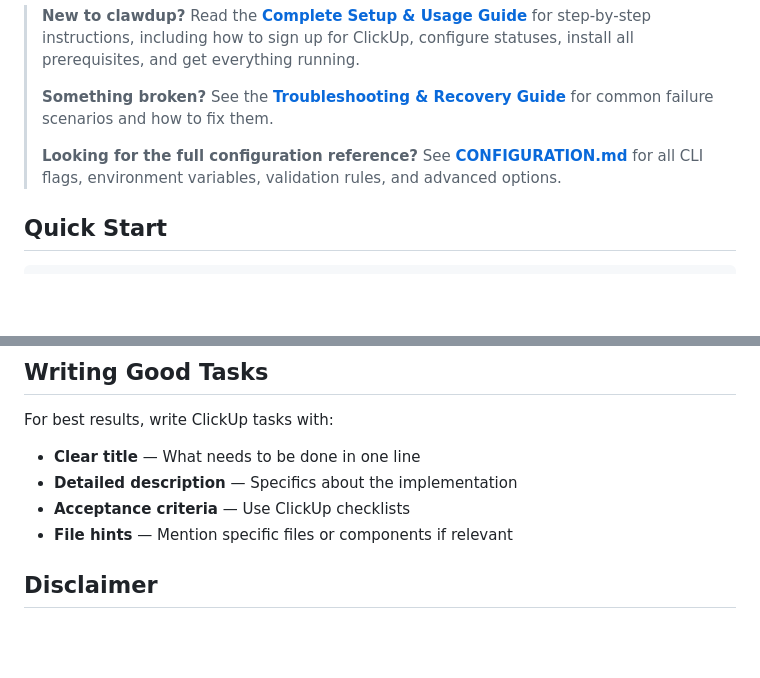
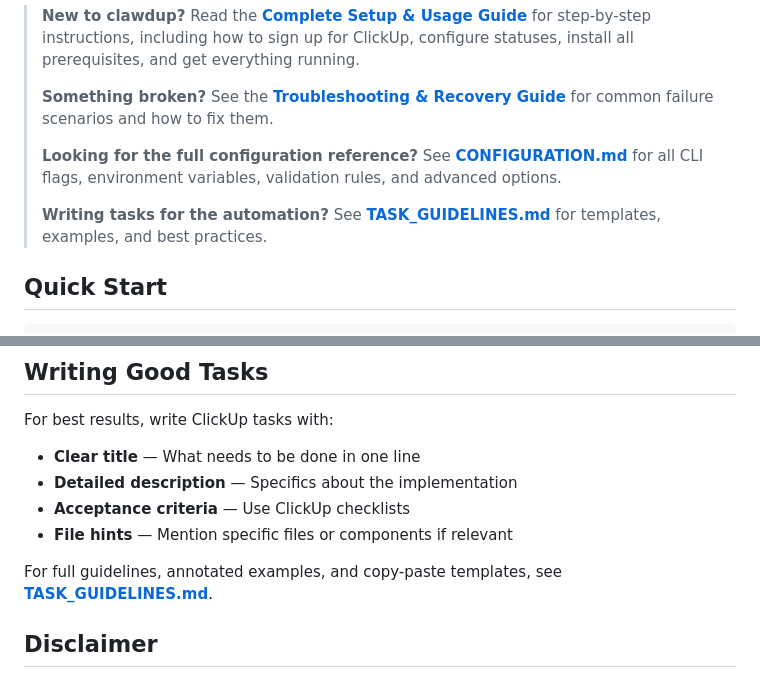
Before and after one commit to gehadshaat/clawdup, a Markdown page: README.md, 2 parts joined by grey strips. Drawn GitHub-style; blank space fills up the shorter version.

```diff
--- a/README.md
+++ b/README.md
@@ -9,6 +9,8 @@ Works with **any** project — just install, configure, and run.
 > **Something broken?** See the **[Troubleshooting & Recovery Guide](TROUBLESHOOTING.md)** for common failure scenarios and how to fix them.
 >
 > **Looking for the full configuration reference?** See **[CONFIGURATION.md](CONFIGURATION.md)** for all CLI flags, environment variables, validation rules, and advanced options.
+>
+> **Writing tasks for the automation?** See **[TASK_GUIDELINES.md](TASK_GUIDELINES.md)** for templates, examples, and best practices.
 
 ## Quick Start
 
@@ -273,6 +275,8 @@ For best results, write ClickUp tasks with:
 - **Acceptance criteria** — Use ClickUp checklists
 - **File hints** — Mention specific files or components if relevant
 
+For full guidelines, annotated examples, and copy-paste templates, see **[TASK_GUIDELINES.md](TASK_GUIDELINES.md)**.
+
 ## Disclaimer
 
 This project is a personal open-source tool created and maintained by a ClickUp engineer. It is **not** an official ClickUp product, nor is it endorsed, supported, or affiliated with ClickUp in any way. Use it at your own risk.
```
Also changed, not shown: GUIDE.md (+3 -1 lines), TASK_GUIDELINES.md (added, +344 -0 lines).
